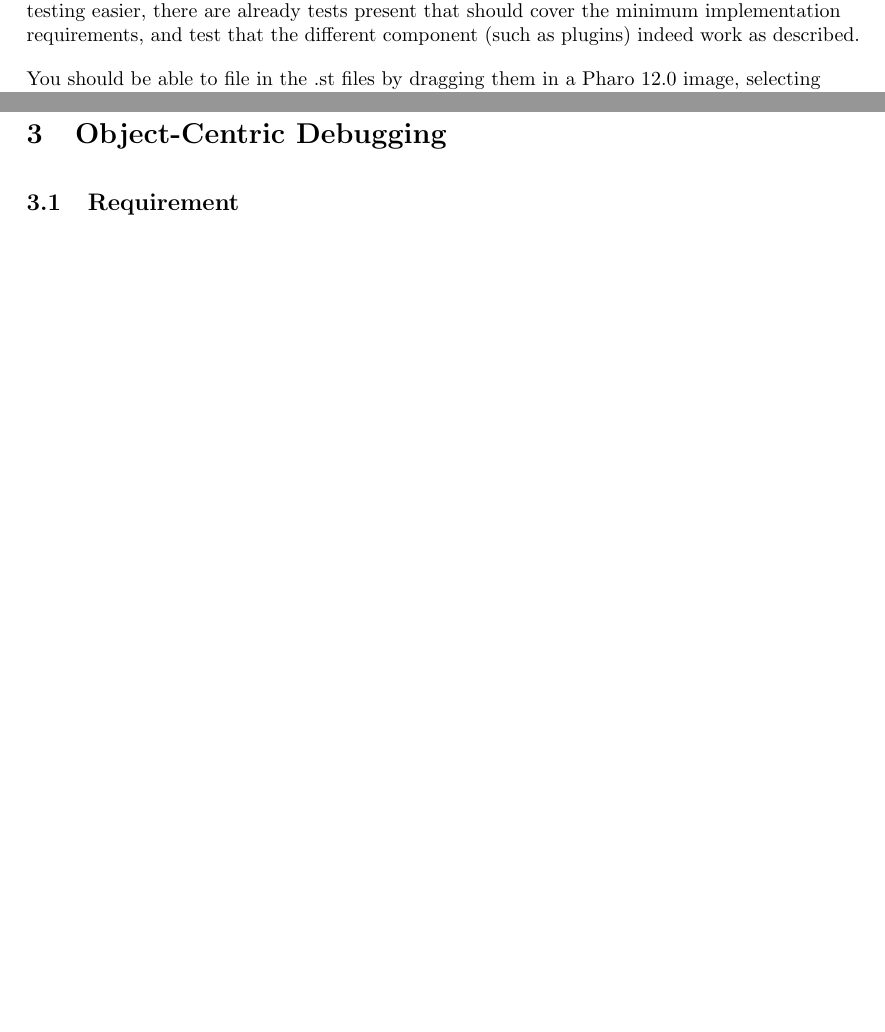
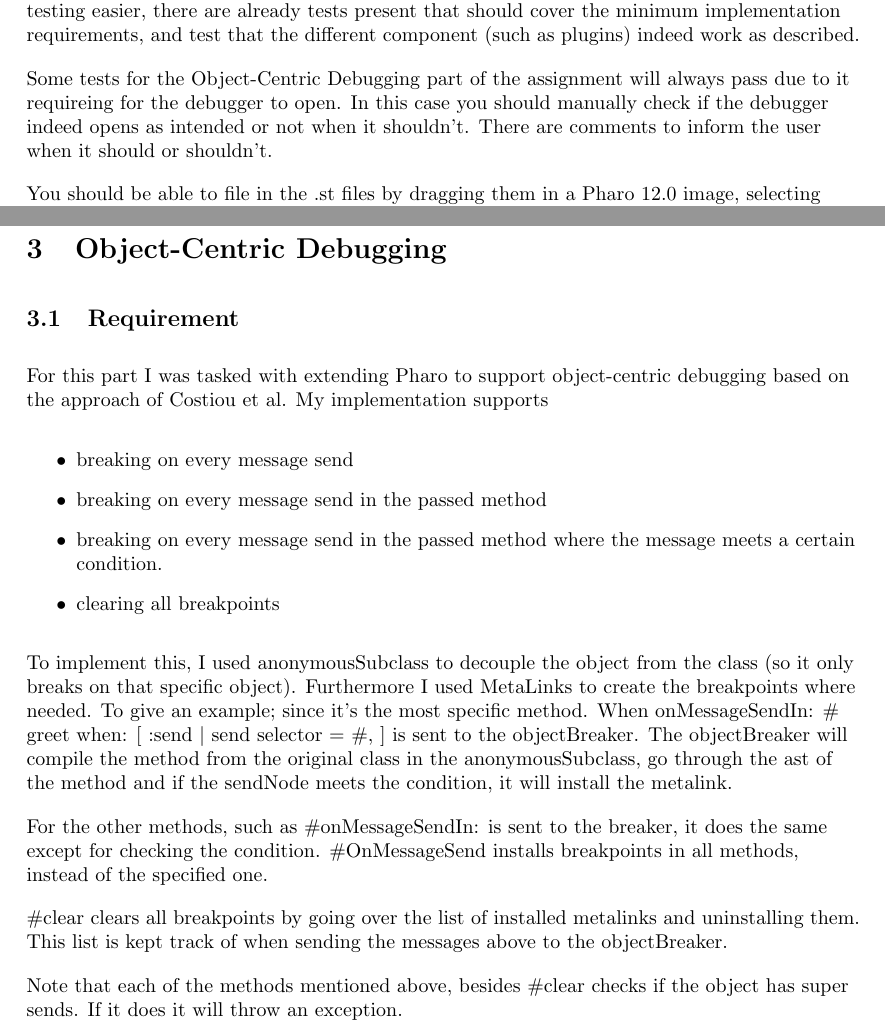
Before and after one commit to thebaconfate/Meta-Programming-and-Reflection-Project-Smalltalk, a LaTeX document (report/main.tex): two parts of pages 3 and 4 of 5, joined at a grey line, cut so that both start at the same text, the shorter picture padded with empty space. Compiled offline with pdfLaTeX.

Commit message:
added object-centric debugging to the report

```diff
--- a/report/main.tex
+++ b/report/main.tex
@@ -39,7 +39,13 @@ would like to use the protected Visbility Modifier, you will have to add the
 plugins to the compiler prior to testing it out. To make testing easier, there
 are already tests present that should cover the minimum implementation
 requirements, and test that the different component (such as plugins) indeed
-work as described.\par
+work as described.
+\par
+Some tests for the Object-Centric Debugging part of the assignment will always
+pass due to it requireing for the debugger to open. In this case you should
+manually check if the debugger indeed opens as intended or not when it
+shouldn't. There are comments to inform the user when it should or shouldn't.
+\par
 You should be able to file in the .st files by dragging them in a Pharo 12.0
 image, selecting ``changelist browser", followed by ``select all" and then
 ``file in" selected. Note that if a class normally used in Pharo was moved due to
@@ -78,6 +84,35 @@ will now check if the class (or superclass, depending on the receiver) has the
 mangled method. If it does, it will mangle it, otherwise it will leave it as is.
 \section{Object-Centric Debugging}
 \subsection{Requirement}
+For this part I was tasked with
+extending Pharo to support object-centric debugging based on the approach of Costiou et al.
+My implementation supports
+\begin{itemize}
+	\item breaking on every message send
+	\item breaking on every message send in the passed method
+	\item breaking on every message send in the passed method where the message
+	      meets a certain condition.
+	\item clearing all breakpoints
+\end{itemize}
+To implement this, I used anonymousSubclass to decouple the object from the
+class (so it only breaks on that specific object). Furthermore I used MetaLinks
+to create the breakpoints where needed. To give an example; since it's the most
+specific method. When onMessageSendIn: \# greet when: [ :send $\mid$ send selector =
+\#, ]
+is sent to the objectBreaker. The objectBreaker will compile the method from the
+original class in the anonymousSubclass, go through the ast of the method and if
+the sendNode meets the condition, it will install the metalink.
+\par
+For the other methods, such as \#onMessageSendIn: is sent to the breaker, it does
+the same except for checking the condition. \#OnMessageSend installs breakpoints
+in all methods, instead of the specified one.
+\par
+\#clear clears all breakpoints by going over the list of installed metalinks and
+uninstalling them. This list is kept track of when sending the messages above to
+the objectBreaker.
+\par
+Note that each of the methods mentioned above, besides \#clear checks if the
+object has super sends. If it does it will throw an exception.
 \section{Multiple exception handlers}
 For this part of the project we are focussing on adding multiple exception
 handlers to BlockClosure. Following the code snippet in the assignment
```
Also changed, not shown: report/main.pdf, 7 other files.
